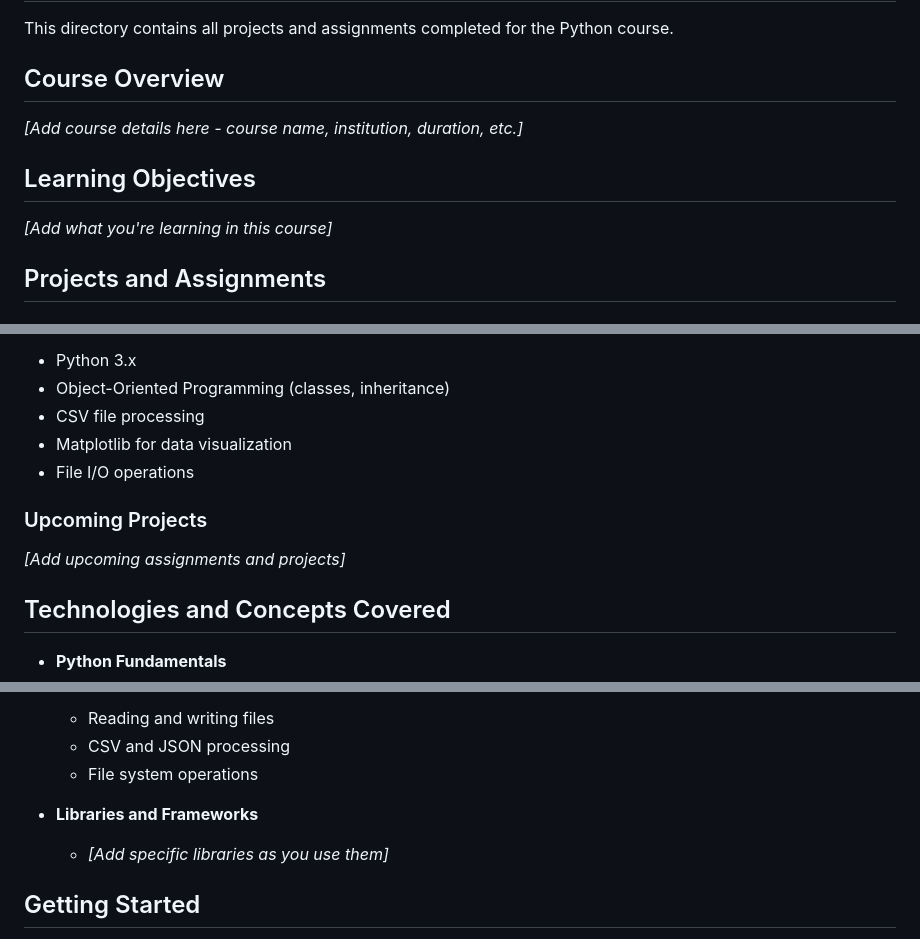
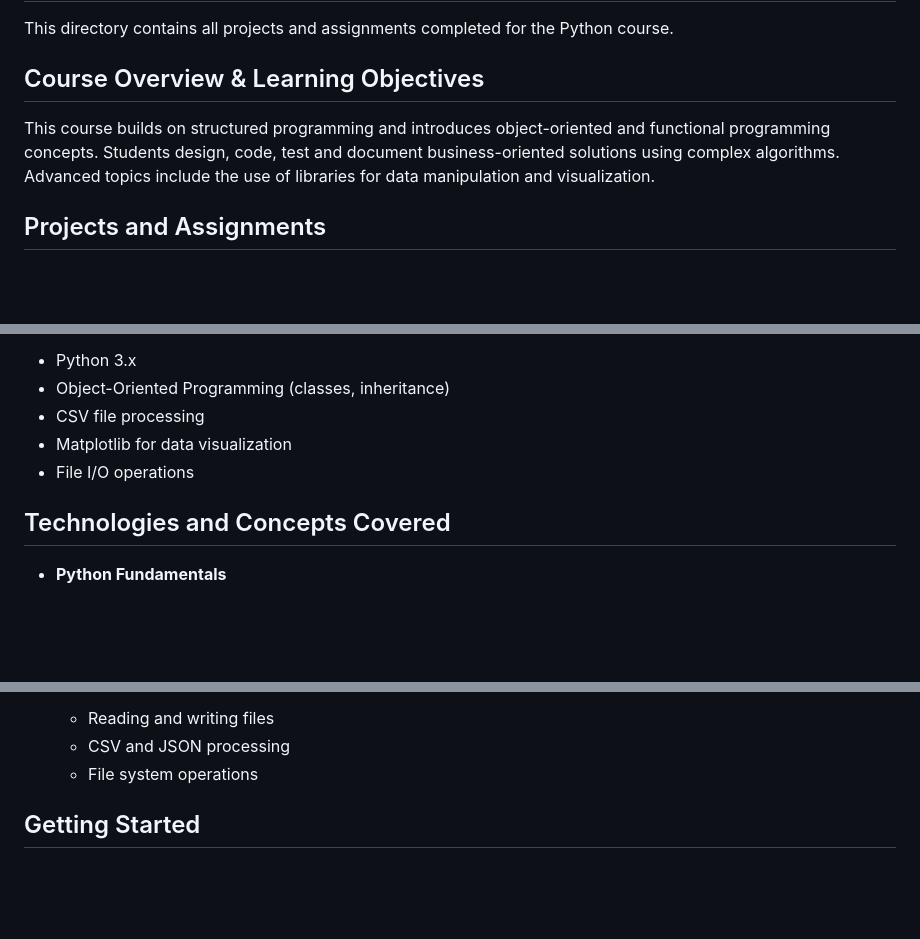
Before and after one commit to visuxlize/Software-development-assignments, a Markdown page: Python Course/README.md, 3 parts joined by grey strips. GitHub-like rendering; blank space fills up the shorter version.

Commit message:
Revise README with course details and objectives
Updated course overview and learning objectives, removed placeholders for course details and upcoming projects.

```diff
--- a/Python Course/README.md
+++ b/Python Course/README.md
@@ -2,11 +2,8 @@
 
 This directory contains all projects and assignments completed for the Python course.
 
-## Course Overview
-*[Add course details here - course name, institution, duration, etc.]*
-
-## Learning Objectives
-*[Add what you're learning in this course]*
+## Course Overview & Learning Objectives
+This course builds on structured programming and introduces object-oriented and functional programming concepts. Students design, code, test and document business-oriented solutions using complex algorithms. Advanced topics include the use of libraries for data manipulation and visualization.
 
 ## Projects and Assignments
 
@@ -33,9 +30,6 @@ This directory contains all projects and assignments completed for the Python co
 - Matplotlib for data visualization
 - File I/O operations
 
-### Upcoming Projects
-*[Add upcoming assignments and projects]*
-
 ## Technologies and Concepts Covered
 
 - **Python Fundamentals**
@@ -58,9 +52,6 @@ This directory contains all projects and assignments completed for the Python co
   - Reading and writing files
   - CSV and JSON processing
   - File system operations
-
-- **Libraries and Frameworks**
-  - *[Add specific libraries as you use them]*
 
 ## Getting Started
 
```
Also changed, not shown: other parts of Python Course/README.md (+0 -3 lines).
